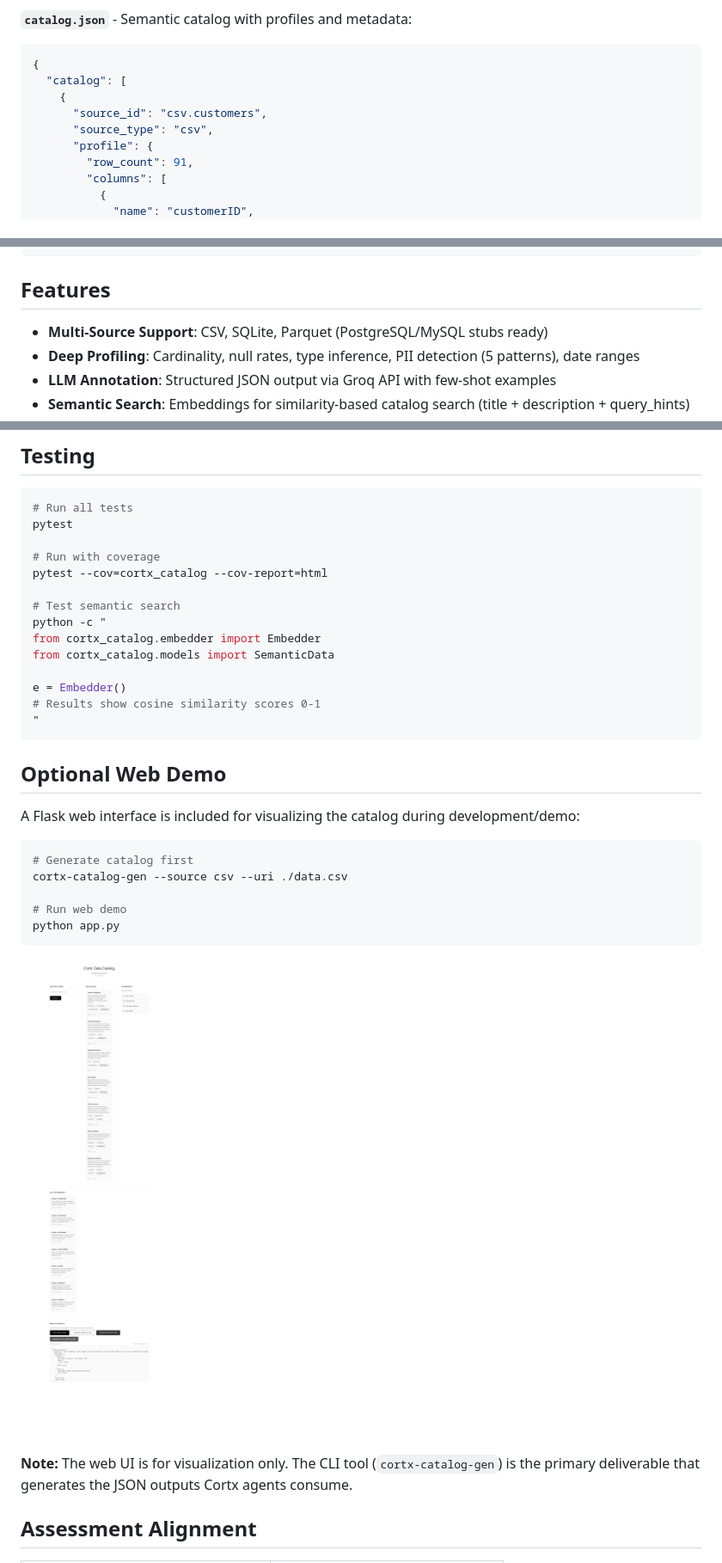
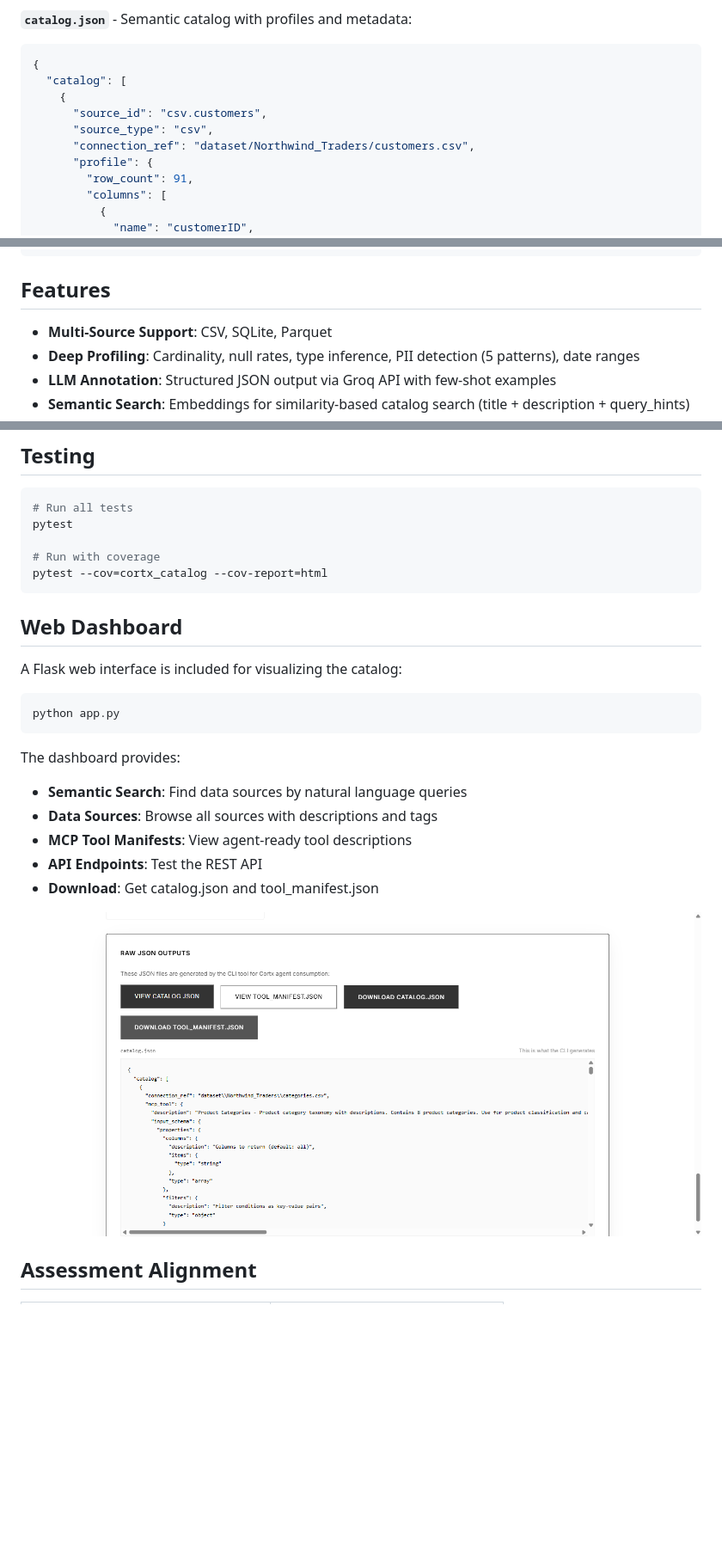
Before and after one commit to Greeshmapinku/Cortx-Data-Catalog, a Markdown page: README.md, 3 parts joined by grey strips. Shown at 86% size. GitHub-like rendering; blank space fills up the shorter version.

````diff
--- a/README.md
+++ b/README.md
@@ -54,6 +84,7 @@ The CLI generates exactly what Cortx agents need:
     {
       "source_id": "csv.customers",
       "source_type": "csv",
+      "connection_ref": "dataset/Northwind_Traders/customers.csv",
       "profile": {
         "row_count": 91,
         "columns": [
@@ -99,7 +130,7 @@ The CLI generates exactly what Cortx agents need:
 
 ##  Features
 
-- **Multi-Source Support**: CSV, SQLite, Parquet (PostgreSQL/MySQL stubs ready)
+- **Multi-Source Support**: CSV, SQLite, Parquet
 - **Deep Profiling**: Cardinality, null rates, type inference, PII detection (5 patterns), date ranges
 - **LLM Annotation**: Structured JSON output via Groq API with few-shot examples
 - **Semantic Search**: Embeddings for similarity-based catalog search (title + description + query_hints)
@@ -130,32 +161,24 @@ pytest
 
 # Run with coverage
 pytest --cov=cortx_catalog --cov-report=html
-
-# Test semantic search
-python -c "
-from cortx_catalog.embedder import Embedder
-from cortx_catalog.models import SemanticData
-
-e = Embedder()
-# Results show cosine similarity scores 0-1
-"
 ```
 
-##  Optional Web Demo
+##  Web Dashboard
 
-A Flask web interface is included for visualizing the catalog during development/demo:
+A Flask web interface is included for visualizing the catalog:
 
 ```bash
-# Generate catalog first
-cortx-catalog-gen --source csv --uri ./data.csv
-
-# Run web demo
 python app.py
 ```
 
-![Web Demo](demo.png)
+The dashboard provides:
+- **Semantic Search**: Find data sources by natural language queries
+- **Data Sources**: Browse all sources with descriptions and tags
+- **MCP Tool Manifests**: View agent-ready tool descriptions
+- **API Endpoints**: Test the REST API
+- **Download**: Get catalog.json and tool_manifest.json
 
-**Note:** The web UI is for visualization only. The CLI tool (`cortx-catalog-gen`) is the primary deliverable that generates the JSON outputs Cortx agents consume.
+![Dynamic Buttons](dynamic_buttons.png)
 
 ##  Assessment Alignment
 
````
Also changed, not shown: other parts of README.md (+58 -10 lines).
